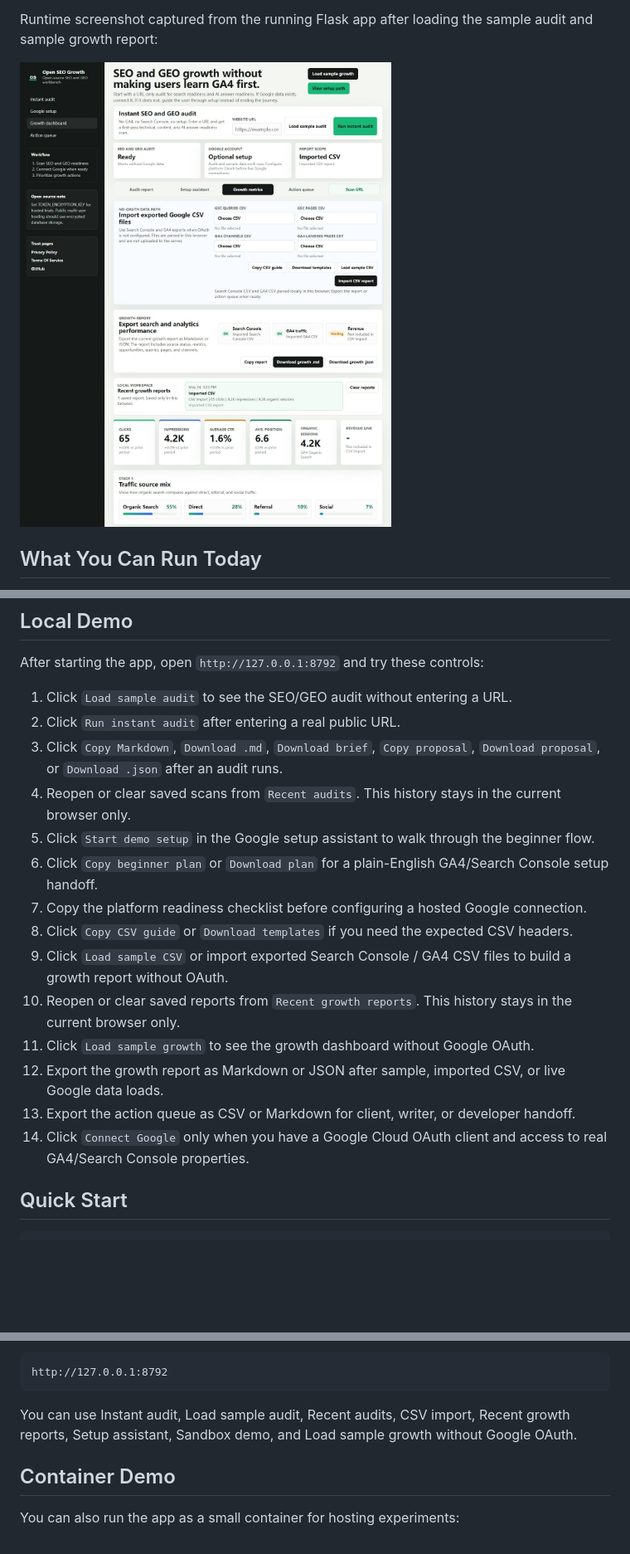
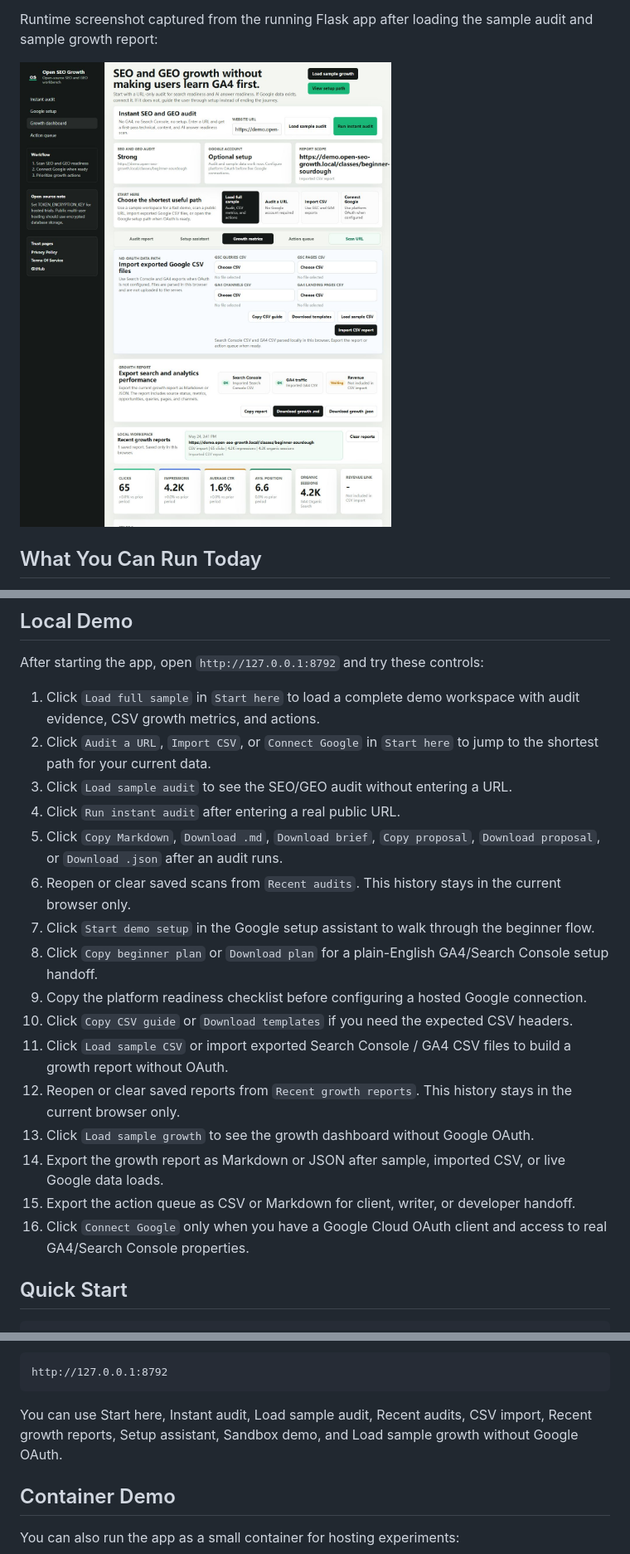
Before and after one commit to Lumo016/open-seo-growth, a Markdown page: README.md, 3 parts joined by grey strips. Shown at 83% size. Rendered like a GitHub page; pictures changed too: docs/assets/open-seo-growth-dashboard.png; blank space fills up the shorter version.

Commit message:
Add guided start path

````diff
--- a/README.md
+++ b/README.md
@@ -52,20 +53,22 @@ Runtime screenshot captured from the running Flask app after loading the sample
 
 After starting the app, open `http://127.0.0.1:8792` and try these controls:
 
-1. Click `Load sample audit` to see the SEO/GEO audit without entering a URL.
-2. Click `Run instant audit` after entering a real public URL.
-3. Click `Copy Markdown`, `Download .md`, `Download brief`, `Copy proposal`, `Download proposal`, or `Download .json` after an audit runs.
-4. Reopen or clear saved scans from `Recent audits`. This history stays in the current browser only.
-5. Click `Start demo setup` in the Google setup assistant to walk through the beginner flow.
-6. Click `Copy beginner plan` or `Download plan` for a plain-English GA4/Search Console setup handoff.
-7. Copy the platform readiness checklist before configuring a hosted Google connection.
-8. Click `Copy CSV guide` or `Download templates` if you need the expected CSV headers.
-9. Click `Load sample CSV` or import exported Search Console / GA4 CSV files to build a growth report without OAuth.
-10. Reopen or clear saved reports from `Recent growth reports`. This history stays in the current browser only.
-11. Click `Load sample growth` to see the growth dashboard without Google OAuth.
-12. Export the growth report as Markdown or JSON after sample, imported CSV, or live Google data loads.
-13. Export the action queue as CSV or Markdown for client, writer, or developer handoff.
-14. Click `Connect Google` only when you have a Google Cloud OAuth client and access to real GA4/Search Console properties.
+1. Click `Load full sample` in `Start here` to load a complete demo workspace with audit evidence, CSV growth metrics, and actions.
+2. Click `Audit a URL`, `Import CSV`, or `Connect Google` in `Start here` to jump to the shortest path for your current data.
+3. Click `Load sample audit` to see the SEO/GEO audit without entering a URL.
+4. Click `Run instant audit` after entering a real public URL.
+5. Click `Copy Markdown`, `Download .md`, `Download brief`, `Copy proposal`, `Download proposal`, or `Download .json` after an audit runs.
+6. Reopen or clear saved scans from `Recent audits`. This history stays in the current browser only.
+7. Click `Start demo setup` in the Google setup assistant to walk through the beginner flow.
+8. Click `Copy beginner plan` or `Download plan` for a plain-English GA4/Search Console setup handoff.
+9. Copy the platform readiness checklist before configuring a hosted Google connection.
+10. Click `Copy CSV guide` or `Download templates` if you need the expected CSV headers.
+11. Click `Load sample CSV` or import exported Search Console / GA4 CSV files to build a growth report without OAuth.
+12. Reopen or clear saved reports from `Recent growth reports`. This history stays in the current browser only.
+13. Click `Load sample growth` to see the growth dashboard without Google OAuth.
+14. Export the growth report as Markdown or JSON after sample, imported CSV, or live Google data loads.
+15. Export the action queue as CSV or Markdown for client, writer, or developer handoff.
+16. Click `Connect Google` only when you have a Google Cloud OAuth client and access to real GA4/Search Console properties.
 
 ## Quick Start
 
@@ -98,7 +101,7 @@ Open:
 http://127.0.0.1:8792
 ```
 
-You can use Instant audit, Load sample audit, Recent audits, CSV import, Recent growth reports, Setup assistant, Sandbox demo, and Load sample growth without Google OAuth.
+You can use Start here, Instant audit, Load sample audit, Recent audits, CSV import, Recent growth reports, Setup assistant, Sandbox demo, and Load sample growth without Google OAuth.
 
 ## Container Demo
 
````
Also changed, not shown: other parts of README.md (+1 -0 lines), docs/architecture.md (+2 -0 lines), docs/runtime-demo.md (+7 -3 lines), 3 other files.
